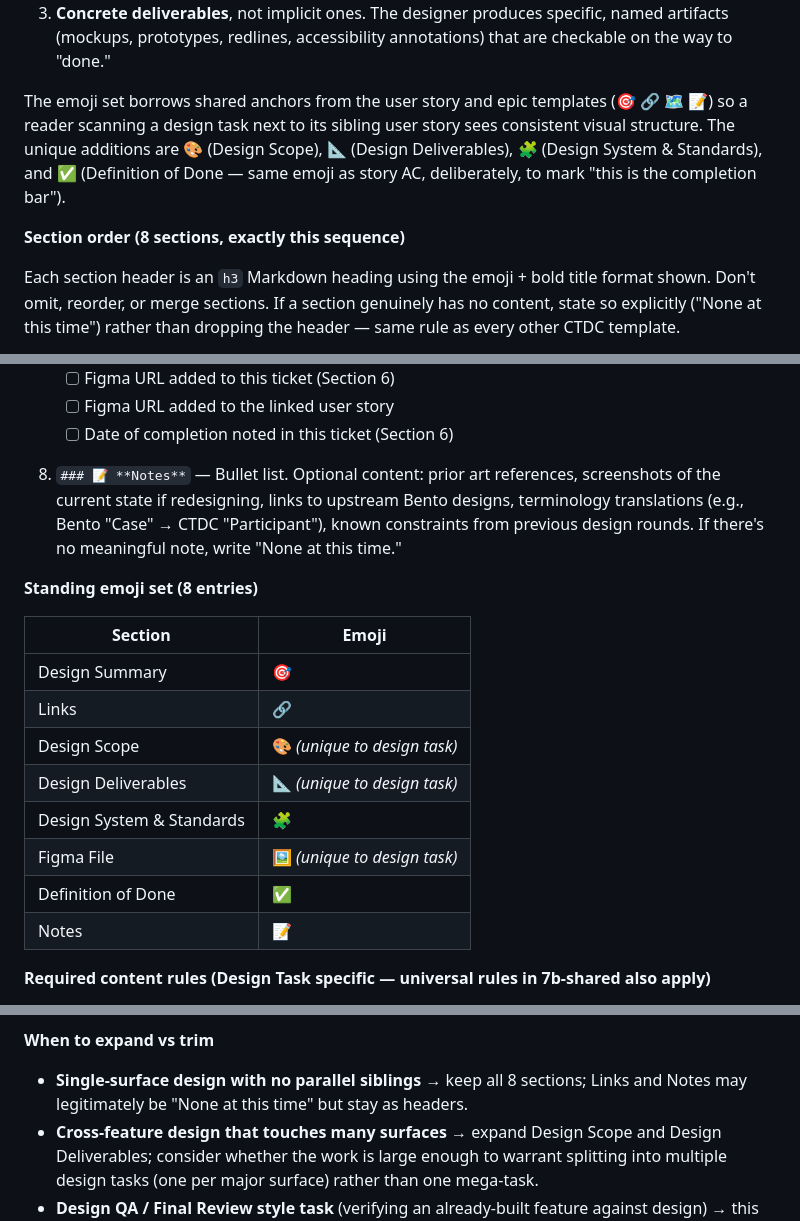
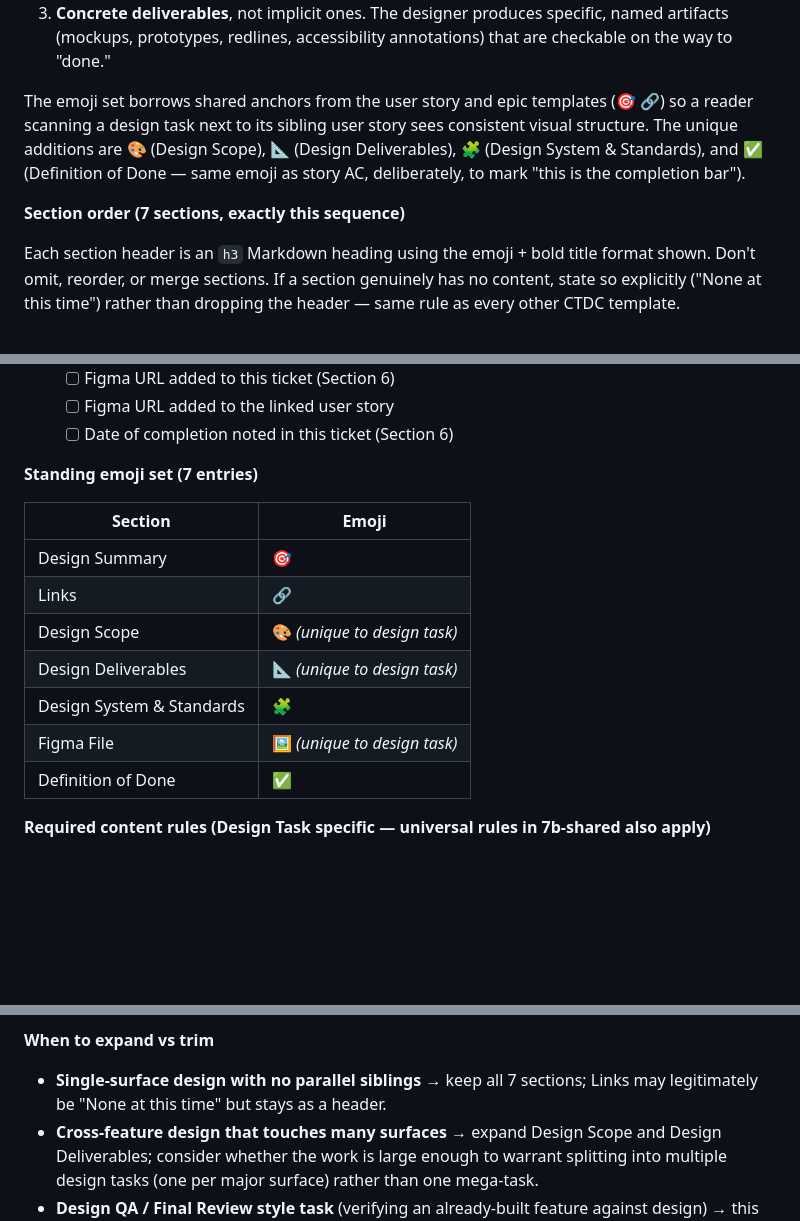
Before and after one commit to CBIIT/ctdc-documentation, a Markdown page: claude/templates/design-task-template.md, 3 parts joined by grey strips. Rendered like a GitHub page; blank space fills up the shorter version.

Commit message:
Remove Notes section from design task template; drop stale map emoji from shared-anchors line
- Removed Notes section (any notes now live in Jira comments) — 8 to 7 sections; pulled the Notes row from the emoji table and the 📝 anchor from the shared-anchors line
- Dropped the stale 🗺️ from the shared-anchors line (Design Scope uses 🎨, not 🗺️); the only genuinely shared anchors left are 🎯 and 🔗
- Cascading fixes: section-order count, emoji-set count, and the expand/trim guidance

Note: workflow step 7 still references the parent USER STORY's Notes section, which is a different ticket/template and is intentionally unchanged.

```diff
--- a/claude/templates/design-task-template.md
+++ b/claude/templates/design-task-template.md
@@ -12,9 +12,9 @@ The template below resolves this with three commitments:
 2. **A short Design Summary** so the designer can read the ticket in five seconds and know what they're designing, without opening the parent user story.
 3. **Concrete deliverables**, not implicit ones. The designer produces specific, named artifacts (mockups, prototypes, redlines, accessibility annotations) that are checkable on the way to "done."
 
-The emoji set borrows shared anchors from the user story and epic templates (🎯 🔗 🗺️ 📝) so a reader scanning a design task next to its sibling user story sees consistent visual structure. The unique additions are 🎨 (Design Scope), 📐 (Design Deliverables), 🧩 (Design System & Standards), and ✅ (Definition of Done — same emoji as story AC, deliberately, to mark "this is the completion bar").
+The emoji set borrows shared anchors from the user story and epic templates (🎯 🔗) so a reader scanning a design task next to its sibling user story sees consistent visual structure. The unique additions are 🎨 (Design Scope), 📐 (Design Deliverables), 🧩 (Design System & Standards), and ✅ (Definition of Done — same emoji as story AC, deliberately, to mark "this is the completion bar").
 
-**Section order (8 sections, exactly this sequence)**
+**Section order (7 sections, exactly this sequence)**
 
 Each section header is an `h3` Markdown heading using the emoji + bold title format shown. Don't omit, reorder, or merge sections. If a section genuinely has no content, state so explicitly ("None at this time") rather than dropping the header — same rule as every other CTDC template.
 
@@ -57,9 +57,7 @@ Each section header is an `h3` Markdown heading using the emoji + bold title for
    - [ ] Figma URL added to the linked user story
    - [ ] Date of completion noted in this ticket (Section 6)
 
-8. `### 📝 **Notes**` — Bullet list. Optional content: prior art references, screenshots of the current state if redesigning, links to upstream Bento designs, terminology translations (e.g., Bento "Case" → CTDC "Participant"), known constraints from previous design rounds. If there's no meaningful note, write "None at this time."
-
-**Standing emoji set (8 entries)**
+**Standing emoji set (7 entries)**
 
 | Section | Emoji |
 |---|---|
@@ -70,7 +68,6 @@ Each section header is an `h3` Markdown heading using the emoji + bold title for
 | Design System & Standards | 🧩 |
 | Figma File | 🖼️ *(unique to design task)* |
 | Definition of Done | ✅ |
-| Notes | 📝 |
 
 **Required content rules (Design Task specific — universal rules in 7b-shared also apply)**
 
@@ -95,7 +92,7 @@ Each section header is an `h3` Markdown heading using the emoji + bold title for
 
 **When to expand vs trim**
 
-- **Single-surface design with no parallel siblings** → keep all 8 sections; Links and Notes may legitimately be "None at this time" but stay as headers.
+- **Single-surface design with no parallel siblings** → keep all 7 sections; Links may legitimately be "None at this time" but stays as a header.
 - **Cross-feature design that touches many surfaces** → expand Design Scope and Design Deliverables; consider whether the work is large enough to warrant splitting into multiple design tasks (one per major surface) rather than one mega-task.
 - **Design QA / Final Review style task** (verifying an already-built feature against design) → this template is overkill. Use a free-form Task with a checklist of the QA points to verify, plus a Figma comparison reference.
 - **Pure copy / typography / icon-only change** → this template is overkill. A short Task description with the before/after content and the affected surface is enough.
```
